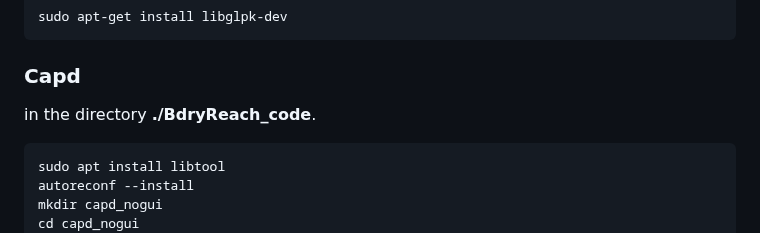
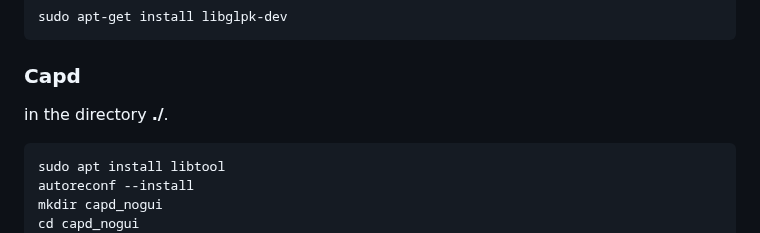
Before and after one commit to ASAG-ISCAS/BdryReach, a Markdown page: README1.md, the part around the change. Rendered like a GitHub page.

````diff
--- a/README1.md
+++ b/README1.md
@@ -217,7 +217,7 @@ sudo apt-get install libglpk-dev
 ```
 
 ###  Capd
-in the directory **./BdryReach_code**.
+in the directory **./**.
 ```bash
 sudo apt install libtool
 autoreconf --install
````
